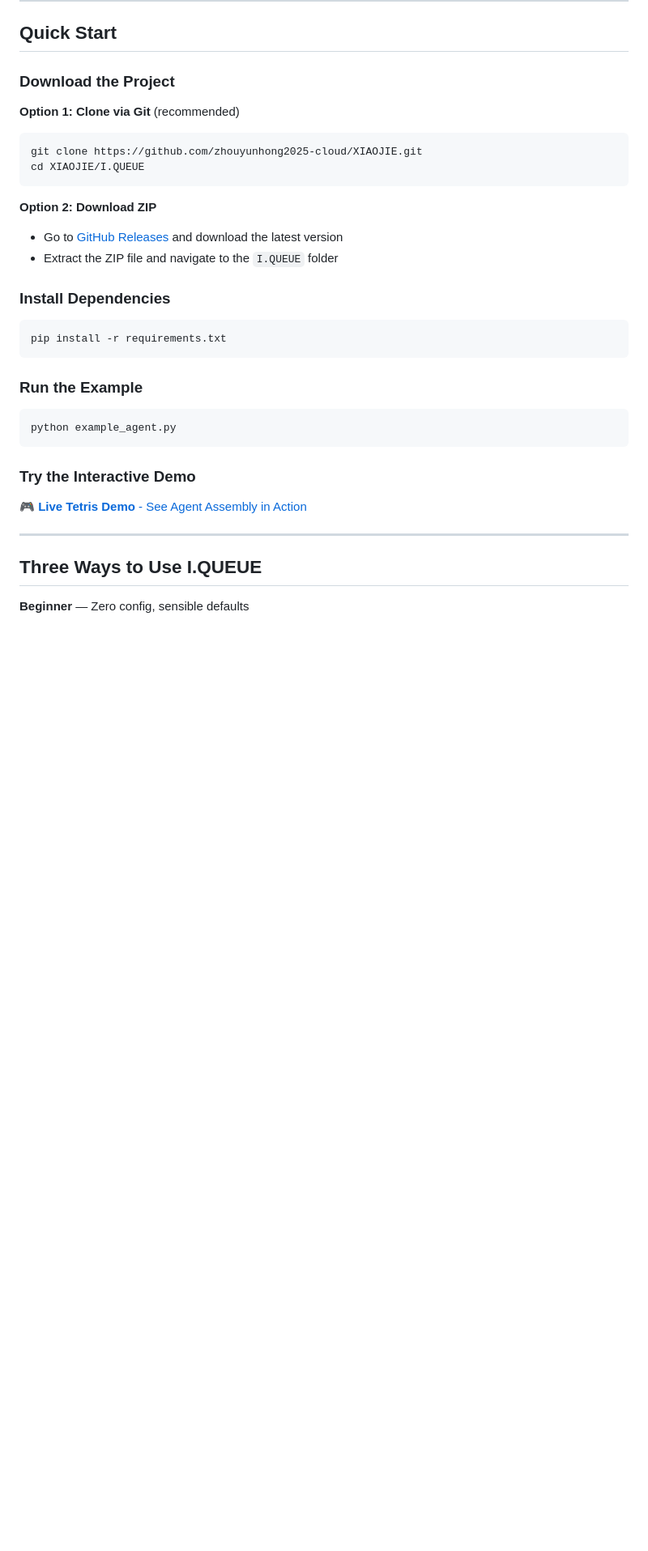
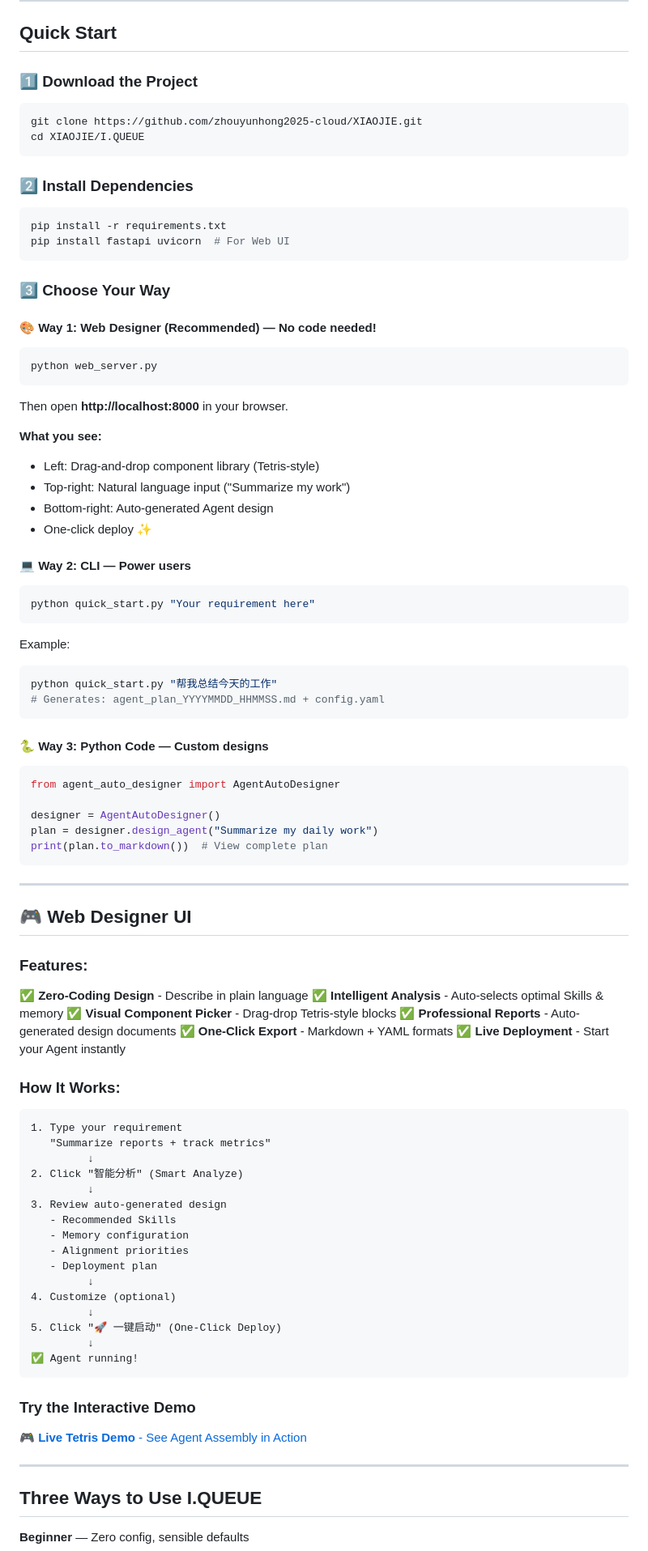
Before and after one commit to zhouyunhong2025-cloud/XIAOJIE, a Markdown page: README.md, the part around one of its changes. Shown at 81% size. Rendered like a GitHub page; blank space fills up the shorter version.

Commit message:
📖 Update README with new Web UI and quick start options
## Changes:

1. **AgentAutoDesigner Innovation** - Highlight key feature
   - One-line description of automatic design
   - Three-step workflow visual

2. **Quick Start - Three Ways to Use**:
   - 🎨 Web Designer (recommended, no code)
   - 💻 CLI (quick command line)
   - 🐍 Python (advanced customization)

3. **Web Designer UI Section**
   - Key features highlight
   - Step-by-step workflow
   - Interactive demo link

## Tagline Reflecting Your Vision:

'Tell goodbye to complexity. One-click. Intelligent. Organized.
A gift for you and your AI agent.'

This completes the Phase 7 documentation!

````diff
--- a/README.md
+++ b/README.md
@@ -151,28 +167,90 @@ print(f"Alignment score: {result.alignment_score}")
 
 ## Quick Start
 
-### Download the Project
+### 1️⃣ Download the Project
 
-**Option 1: Clone via Git** (recommended)
 ```bash
 git clone https://github.com/zhouyunhong2025-cloud/XIAOJIE.git
 cd XIAOJIE/I.QUEUE
 ```
 
-**Option 2: Download ZIP**
-- Go to [GitHub Releases](../../releases) and download the latest version
-- Extract the ZIP file and navigate to the `I.QUEUE` folder
-
-### Install Dependencies
+### 2️⃣ Install Dependencies
 
 ```bash
 pip install -r requirements.txt
+pip install fastapi uvicorn  # For Web UI
 ```
 
-### Run the Example
+### 3️⃣ Choose Your Way
+
+#### 🎨 **Way 1: Web Designer (Recommended)** — No code needed!
 
 ```bash
-python example_agent.py
+python web_server.py
+```
+
+Then open **http://localhost:8000** in your browser.
+
+**What you see:**
+- Left: Drag-and-drop component library (Tetris-style)
+- Top-right: Natural language input ("Summarize my work")
+- Bottom-right: Auto-generated Agent design
+- One-click deploy ✨
+
+#### 💻 **Way 2: CLI** — Power users
+
+```bash
+python quick_start.py "Your requirement here"
+```
+
+Example:
+```bash
+python quick_start.py "帮我总结今天的工作"
+# Generates: agent_plan_YYYYMMDD_HHMMSS.md + config.yaml
+```
+
+#### 🐍 **Way 3: Python Code** — Custom designs
+
+```python
+from agent_auto_designer import AgentAutoDesigner
+
+designer = AgentAutoDesigner()
+plan = designer.design_agent("Summarize my daily work")
+print(plan.to_markdown())  # View complete plan
+```
+
+---
+
+## 🎮 Web Designer UI
+
+### Features:
+
+✅ **Zero-Coding Design** - Describe in plain language
+✅ **Intelligent Analysis** - Auto-selects optimal Skills & memory
+✅ **Visual Component Picker** - Drag-drop Tetris-style blocks
+✅ **Professional Reports** - Auto-generated design documents
+✅ **One-Click Export** - Markdown + YAML formats
+✅ **Live Deployment** - Start your Agent instantly
+
+### How It Works:
+
+```
+1. Type your requirement
+   "Summarize reports + track metrics"
+         ↓
+2. Click "智能分析" (Smart Analyze)
+         ↓
+3. Review auto-generated design
+   - Recommended Skills
+   - Memory configuration
+   - Alignment priorities
+   - Deployment plan
+         ↓
+4. Customize (optional)
+         ↓
+5. Click "🚀 一键启动" (One-Click Deploy)
+         ↓
+✅ Agent running!
 ```
 
 ### Try the Interactive Demo
````
Also changed, not shown: other parts of README.md (+17 -1 lines).
